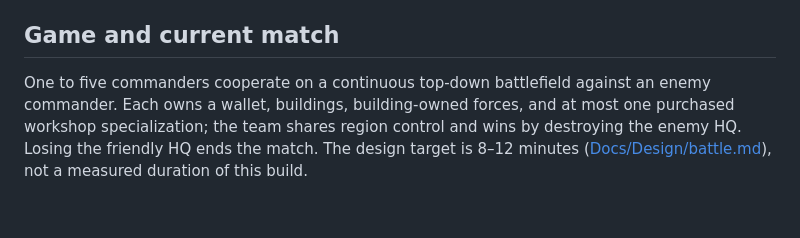
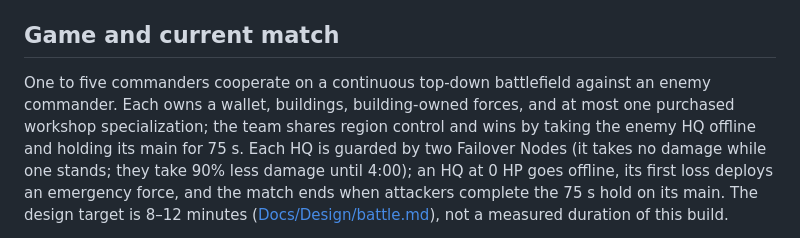
Before and after one commit to weskor/post-frontier, a Markdown page: README.md, the part around one of its changes. GitHub-like rendering; blank space fills up the shorter version.

Commit message:
Guarded HQs: flip design tags, status, README and balance outcome text

```diff
--- a/README.md
+++ b/README.md
@@ -8,5 +8,5 @@ Construction-first cooperative RTS roguelite prototype (code name CoopRTS) and U
 
 ## Game and current match
 
-One to five commanders cooperate on a continuous top-down battlefield against an enemy commander. Each owns a wallet, buildings, building-owned forces, and at most one purchased workshop specialization; the team shares region control and wins by destroying the enemy HQ. Losing the friendly HQ ends the match. The design target is 8–12 minutes ([Docs/Design/battle.md](Docs/Design/battle.md)), not a measured duration of this build.
+One to five commanders cooperate on a continuous top-down battlefield against an enemy commander. Each owns a wallet, buildings, building-owned forces, and at most one purchased workshop specialization; the team shares region control and wins by taking the enemy HQ offline and holding its main for 75 s. Each HQ is guarded by two Failover Nodes (it takes no damage while one stands; they take 90% less damage until 4:00); an HQ at 0 HP goes offline, its first loss deploys an emergency force, and the match ends when attackers complete the 75 s hold on its main. The design target is 8–12 minutes ([Docs/Design/battle.md](Docs/Design/battle.md)), not a measured duration of this build.
 
```
Also changed, not shown: other parts of README.md (+1 -1 lines), Docs/Balance.md (+1 -1 lines).
